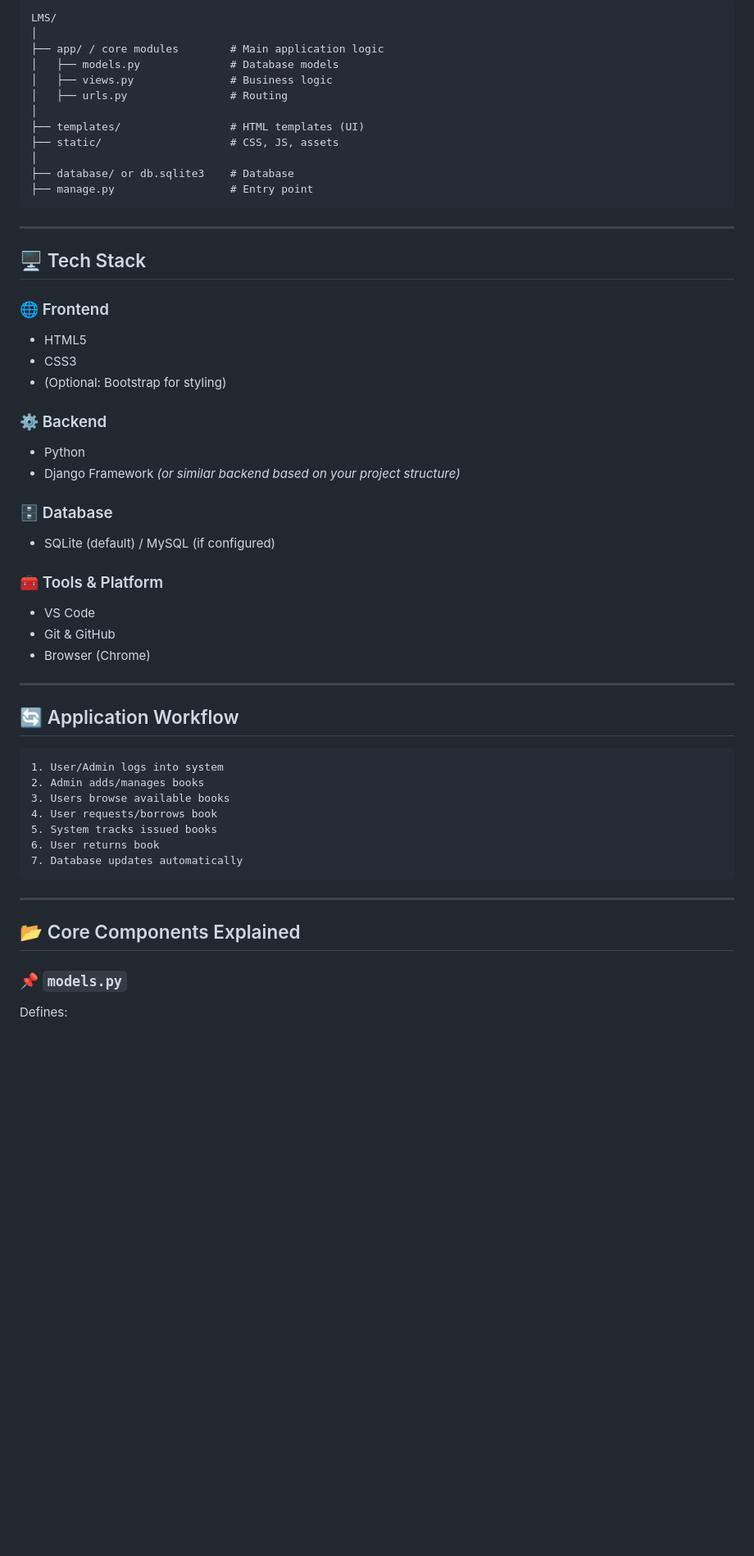
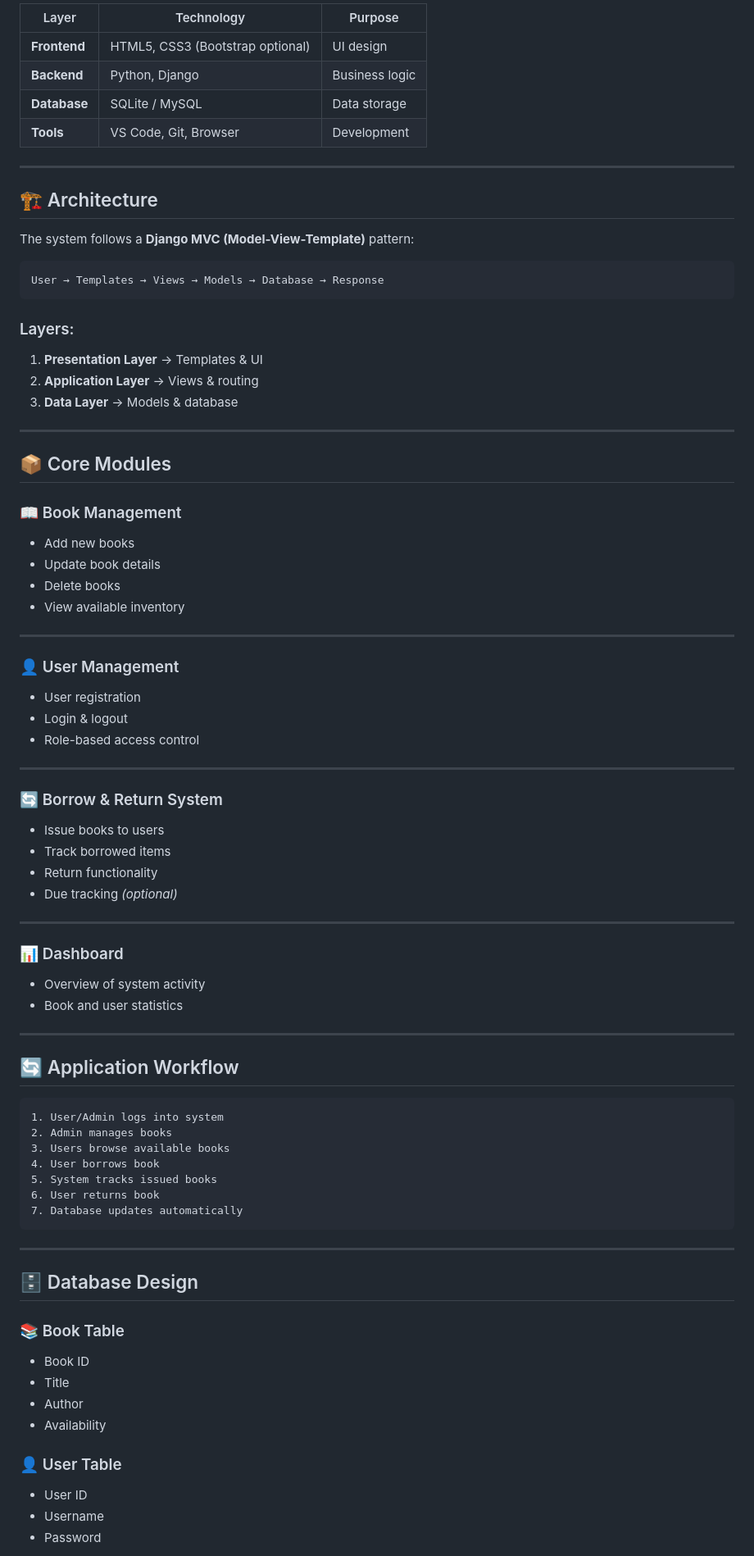
Before and after one commit to Vaibhav5335/Library_Management_System, a Markdown page: README.md, the part around one of its changes. Shown at 82% size. Rendered like a GitHub page; blank space fills up the shorter version.

````diff
--- a/README.md
+++ b/README.md
@@ -61,53 +83,67 @@ It is designed as a **portfolio-level project**, showcasing practical implementa
 
-```id="lms123"
-LMS/
-│
-├── app/ / core modules        # Main application logic
-│   ├── models.py              # Database models
-│   ├── views.py               # Business logic
-│   ├── urls.py                # Routing
-│
-├── templates/                 # HTML templates (UI)
-├── static/                    # CSS, JS, assets
-│
-├── database/ or db.sqlite3    # Database
-├── manage.py                  # Entry point
-```
+| Layer | Technology | Purpose |
+|------|-----------|--------|
+| **Frontend** | HTML5, CSS3 (Bootstrap optional) | UI design |
+| **Backend** | Python, Django | Business logic |
+| **Database** | SQLite / MySQL | Data storage |
+| **Tools** | VS Code, Git, Browser | Development |
 
 ---
 
-## 🖥️ Tech Stack
+## 🏗 Architecture
 
-### 🌐 Frontend
+The system follows a **Django MVC (Model-View-Template)** pattern:
 
-* HTML5
-* CSS3
-* (Optional: Bootstrap for styling)
+```
+User → Templates → Views → Models → Database → Response
+```
 
-### ⚙️ Backend
+### Layers:
 
-* Python
-* Django Framework *(or similar backend based on your project structure)*
+1. **Presentation Layer** → Templates & UI
+2. **Application Layer** → Views & routing
+3. **Data Layer** → Models & database
 
-### 🗄️ Database
+---
 
-* SQLite (default) / MySQL (if configured)
+## 📦 Core Modules
 
-### 🧰 Tools & Platform
+### 📖 Book Management
+- Add new books
+- Update book details
+- Delete books
+- View available inventory
 
-* VS Code
-* Git & GitHub
-* Browser (Chrome)
+---
+
+### 👤 User Management
+- User registration
+- Login & logout
+- Role-based access control
+
+---
+
+### 🔄 Borrow & Return System
+- Issue books to users
+- Track borrowed items
+- Return functionality
+- Due tracking *(optional)*
+
+---
+
+### 📊 Dashboard
+- Overview of system activity
+- Book and user statistics
 
 ---
 
 ## 🔄 Application Workflow
 
-```id="flowlms"
+```
 1. User/Admin logs into system
-2. Admin adds/manages books
+2. Admin manages books
 3. Users browse available books
-4. User requests/borrows book
+4. User borrows book
 5. System tracks issued books
 6. User returns book
 7. Database updates automatically
@@ -115,9 +151,16 @@ LMS/
 
 ---
 
-## 📂 Core Components Explained
+## 🗄 Database Design
 
-### 📌 `models.py`
+### 📚 Book Table
+- Book ID
+- Title
+- Author
+- Availability
 
-Defines:
+### 👤 User Table
+- User ID
+- Username
+- Password
 
````
Also changed, not shown: other parts of README.md (+129 -141 lines).
